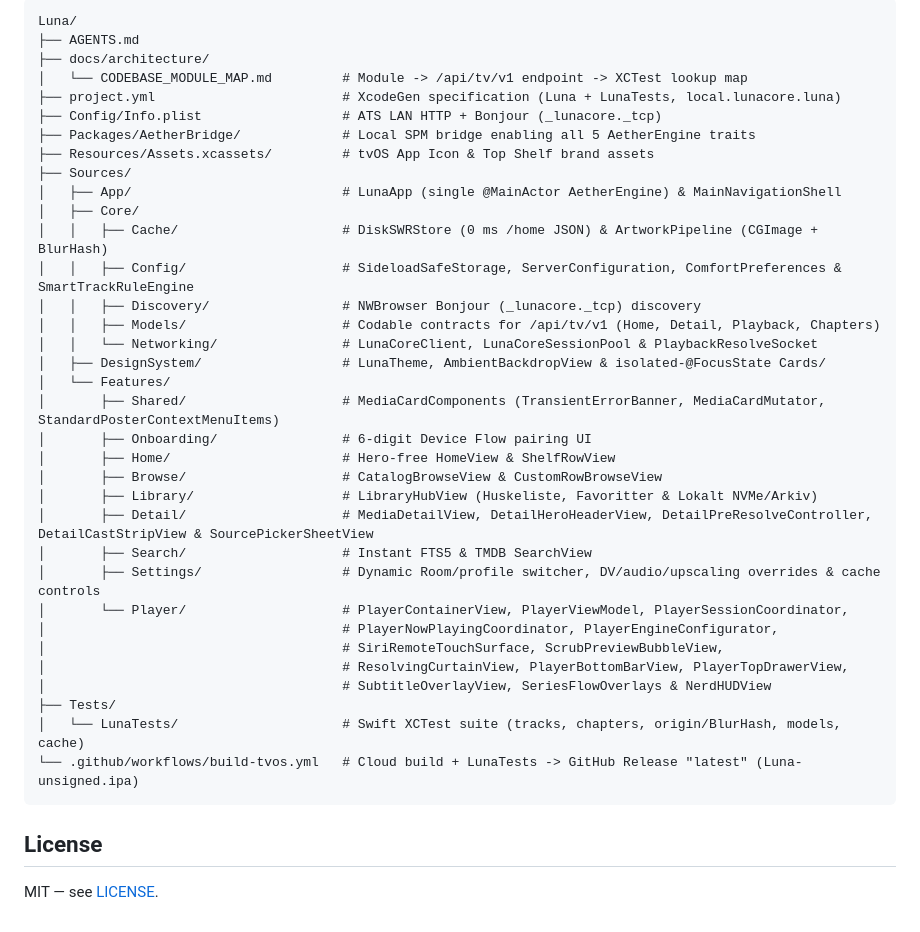
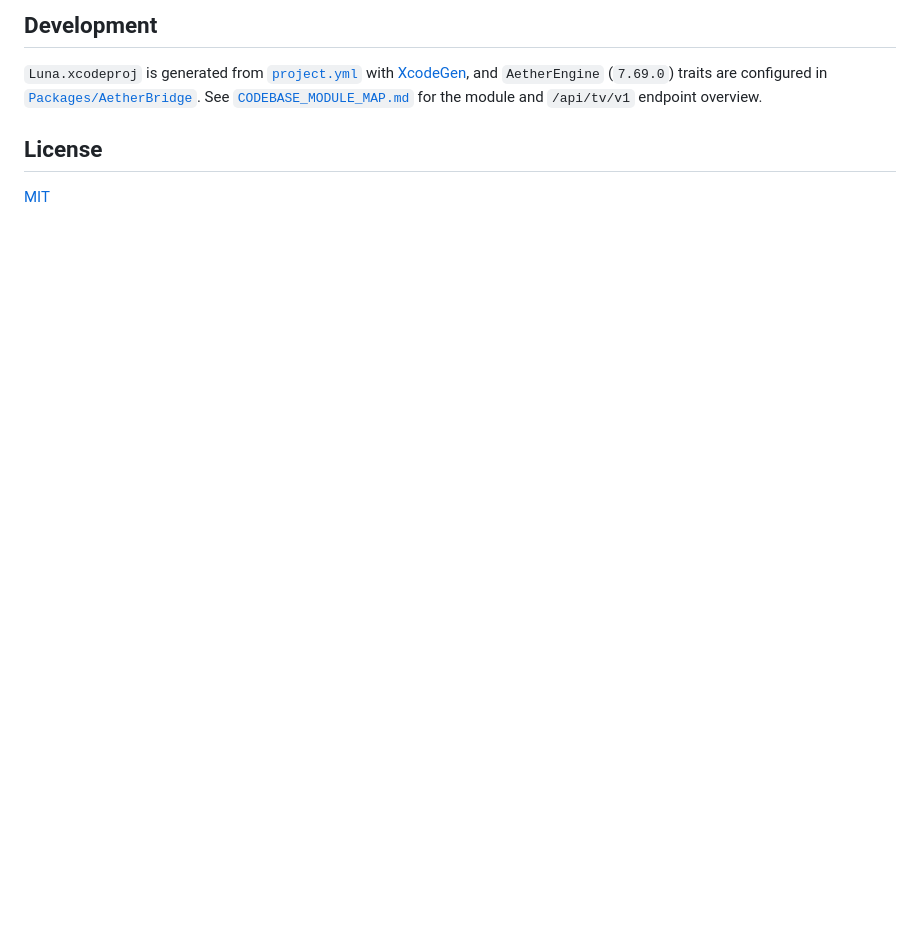
Before and after one commit to PratoxxM/Luna, a Markdown page: README.md, the part around one of its changes. Drawn GitHub-style; blank space fills up the shorter version.

````diff
--- a/README.md
+++ b/README.md
@@ -28,41 +33,8 @@ See [docs/architecture/CODEBASE_MODULE_MAP.md](docs/architecture/CODEBASE_MODULE
 
-```text
-Luna/
-├── AGENTS.md
-├── docs/architecture/
-│   └── CODEBASE_MODULE_MAP.md         # Module -> /api/tv/v1 endpoint -> XCTest lookup map
-├── project.yml                        # XcodeGen specification (Luna + LunaTests, local.lunacore.luna)
-├── Config/Info.plist                  # ATS LAN HTTP + Bonjour (_lunacore._tcp)
-├── Packages/AetherBridge/             # Local SPM bridge enabling all 5 AetherEngine traits
-├── Resources/Assets.xcassets/         # tvOS App Icon & Top Shelf brand assets
-├── Sources/
-│   ├── App/                           # LunaApp (single @MainActor AetherEngine) & MainNavigationShell
-│   ├── Core/
-│   │   ├── Cache/                     # DiskSWRStore (0 ms /home JSON) & ArtworkPipeline (CGImage + BlurHash)
-│   │   ├── Config/                    # SideloadSafeStorage, ServerConfiguration, ComfortPreferences & SmartTrackRuleEngine
-│   │   ├── Discovery/                 # NWBrowser Bonjour (_lunacore._tcp) discovery
-│   │   ├── Models/                    # Codable contracts for /api/tv/v1 (Home, Detail, Playback, Chapters)
-│   │   └── Networking/                # LunaCoreClient, LunaCoreSessionPool & PlaybackResolveSocket
-│   ├── DesignSystem/                  # LunaTheme, AmbientBackdropView & isolated-@FocusState Cards/
-│   └── Features/
-│       ├── Shared/                    # MediaCardComponents (TransientErrorBanner, MediaCardMutator, StandardPosterContextMenuItems)
-│       ├── Onboarding/                # 6-digit Device Flow pairing UI
-│       ├── Home/                      # Hero-free HomeView & ShelfRowView
-│       ├── Browse/                    # CatalogBrowseView & CustomRowBrowseView
-│       ├── Library/                   # LibraryHubView (Huskeliste, Favoritter & Lokalt NVMe/Arkiv)
-│       ├── Detail/                    # MediaDetailView, DetailHeroHeaderView, DetailPreResolveController, DetailCastStripView & SourcePickerSheetView
-│       ├── Search/                    # Instant FTS5 & TMDB SearchView
-│       ├── Settings/                  # Dynamic Room/profile switcher, DV/audio/upscaling overrides & cache controls
-│       └── Player/                    # PlayerContainerView, PlayerViewModel, PlayerSessionCoordinator,
-│                                      # PlayerNowPlayingCoordinator, PlayerEngineConfigurator,
-│                                      # SiriRemoteTouchSurface, ScrubPreviewBubbleView,
-│                                      # ResolvingCurtainView, PlayerBottomBarView, PlayerTopDrawerView,
-│                                      # SubtitleOverlayView, SeriesFlowOverlays & NerdHUDView
-├── Tests/
-│   └── LunaTests/                     # Swift XCTest suite (tracks, chapters, origin/BlurHash, models, cache)
-└── .github/workflows/build-tvos.yml   # Cloud build + LunaTests -> GitHub Release "latest" (Luna-unsigned.ipa)
-```
+## Development
+
+`Luna.xcodeproj` is generated from [`project.yml`](project.yml) with [XcodeGen](https://github.com/yonaskolb/XcodeGen), and `AetherEngine` (`7.69.0`) traits are configured in [`Packages/AetherBridge`](Packages/AetherBridge/Package.swift). See [`CODEBASE_MODULE_MAP.md`](docs/architecture/CODEBASE_MODULE_MAP.md) for the module and `/api/tv/v1` endpoint overview.
 
 ## License
 
-MIT — see [LICENSE](LICENSE).
+[MIT](LICENSE)
````
Also changed, not shown: other parts of README.md (+26 -21 lines), docs/architecture/CODEBASE_MODULE_MAP.md (+2 -2 lines), .github/banner.png (added).
